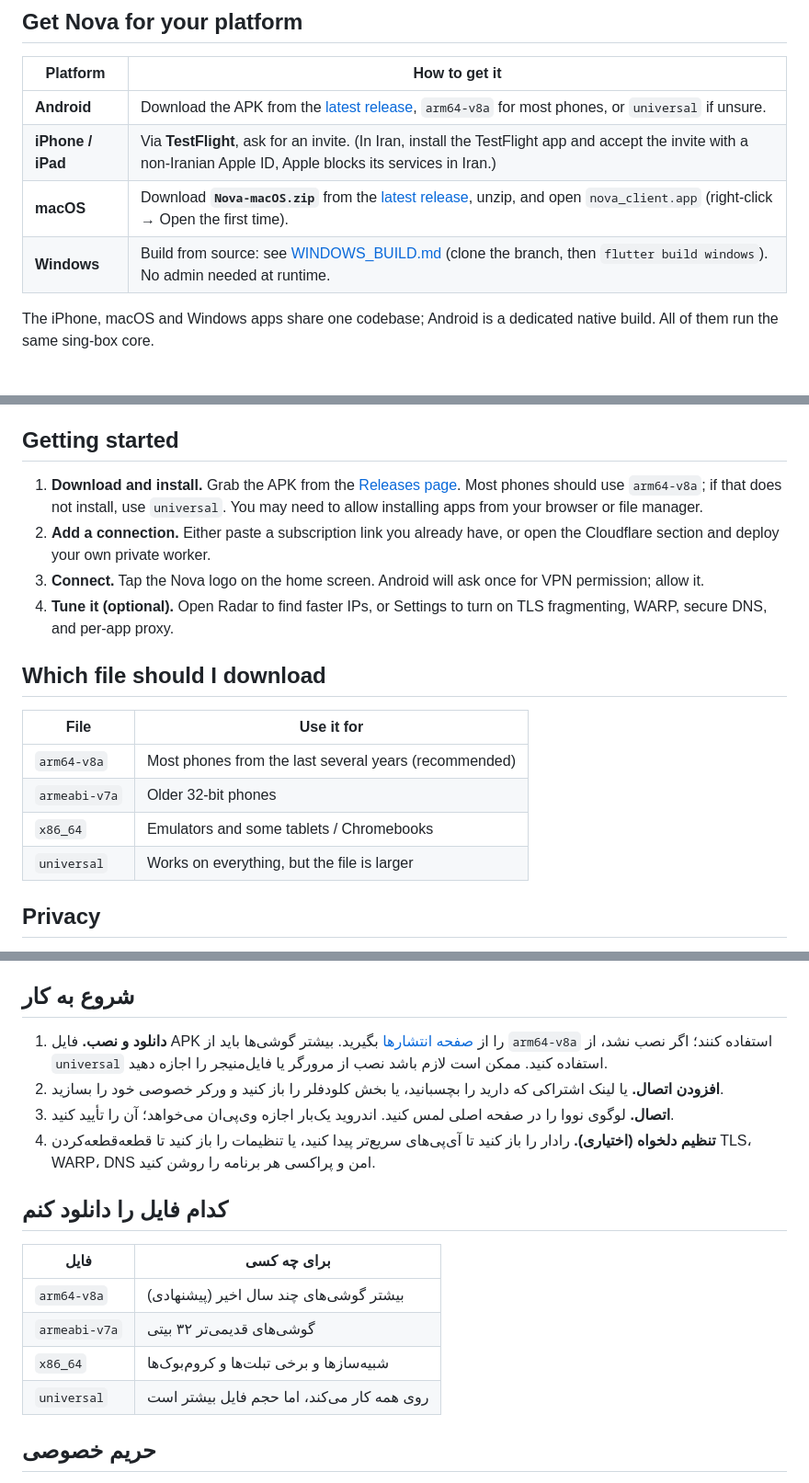
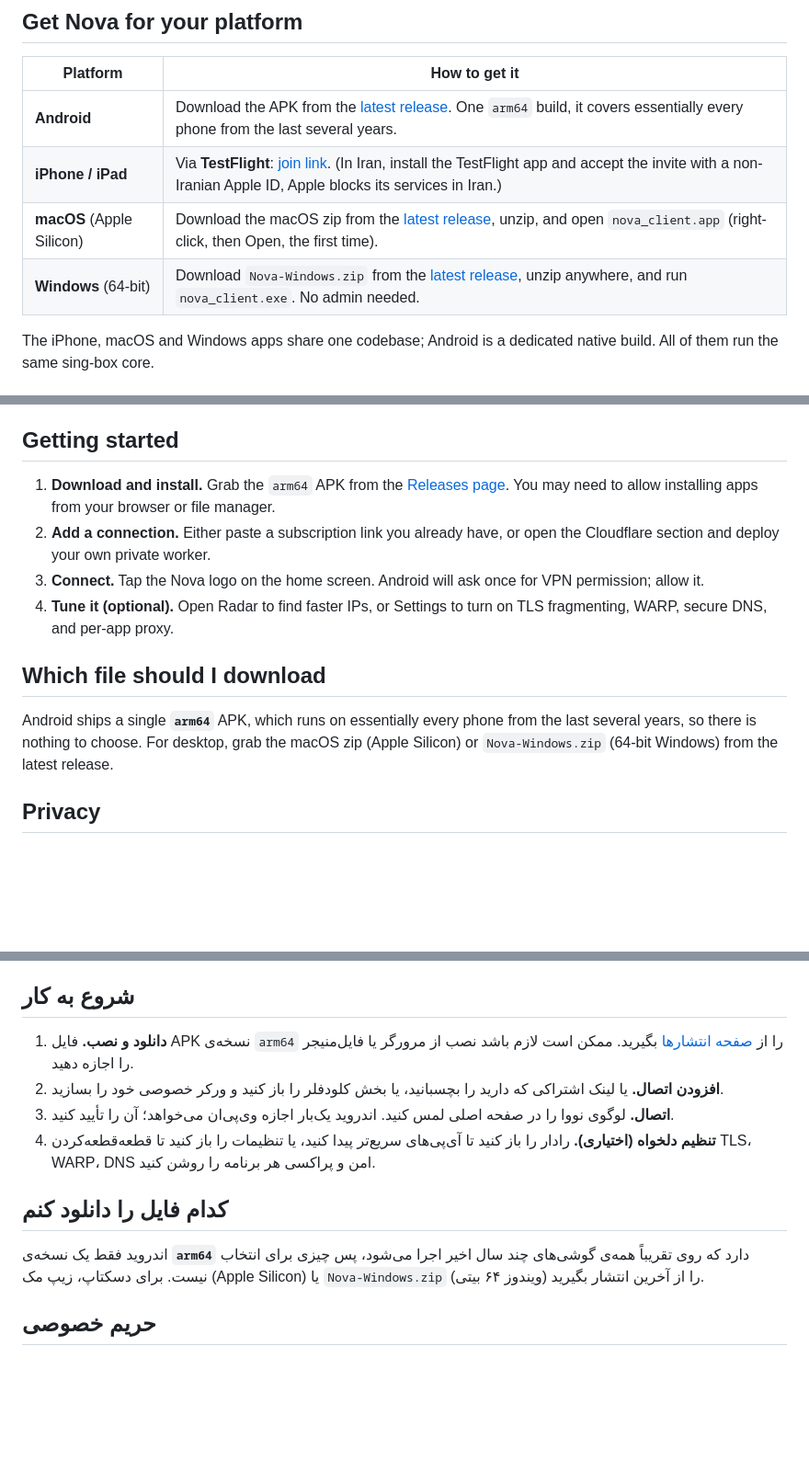
Before and after one commit to iiviirv/Nova-Client, a Markdown page: README.md, 3 parts joined by grey strips. Shown at 92% size. GitHub-like rendering; blank space fills up the shorter version.

```diff
--- a/README.md
+++ b/README.md
@@ -25,10 +25,10 @@ Nova is designed for difficult networks. It bundles the anti-censorship tools pe
 
 | Platform | How to get it |
 | --- | --- |
-| **Android** | Download the APK from the [latest release](https://github.com/iiviirv/nova-app/releases/latest), `arm64-v8a` for most phones, or `universal` if unsure. |
-| **iPhone / iPad** | Via **TestFlight**, ask for an invite. (In Iran, install the TestFlight app and accept the invite with a non-Iranian Apple ID, Apple blocks its services in Iran.) |
-| **macOS** | Download **`Nova-macOS.zip`** from the [latest release](https://github.com/iiviirv/nova-app/releases/latest), unzip, and open `nova_client.app` (right-click → Open the first time). |
-| **Windows** | Build from source: see [WINDOWS_BUILD.md](https://github.com/iiviirv/nova-app/blob/main/WINDOWS_BUILD.md) (clone the branch, then `flutter build windows`). No admin needed at runtime. |
+| **Android** | Download the APK from the [latest release](https://github.com/iiviirv/Nova-Client/releases/latest). One `arm64` build, it covers essentially every phone from the last several years. |
+| **iPhone / iPad** | Via **TestFlight**: [join link](https://testflight.apple.com/join/bxfK3MyF). (In Iran, install the TestFlight app and accept the invite with a non-Iranian Apple ID, Apple blocks its services in Iran.) |
+| **macOS** (Apple Silicon) | Download the macOS zip from the [latest release](https://github.com/iiviirv/Nova-Client/releases/latest), unzip, and open `nova_client.app` (right-click, then Open, the first time). |
+| **Windows** (64-bit) | Download `Nova-Windows.zip` from the [latest release](https://github.com/iiviirv/Nova-Client/releases/latest), unzip anywhere, and run `nova_client.exe`. No admin needed. |
 
 The iPhone, macOS and Windows apps share one codebase; Android is a dedicated native build. All of them run the same sing-box core.
 
@@ -82,19 +82,14 @@ The iPhone, macOS and Windows apps share one codebase; Android is a dedicated na
 
 ## Getting started
 
-1. **Download and install.** Grab the APK from the [Releases page](https://github.com/iiviirv/nova-app/releases/latest). Most phones should use `arm64-v8a`; if that does not install, use `universal`. You may need to allow installing apps from your browser or file manager.
+1. **Download and install.** Grab the `arm64` APK from the [Releases page](https://github.com/iiviirv/Nova-Client/releases/latest). You may need to allow installing apps from your browser or file manager.
 2. **Add a connection.** Either paste a subscription link you already have, or open the Cloudflare section and deploy your own private worker.
 3. **Connect.** Tap the Nova logo on the home screen. Android will ask once for VPN permission; allow it.
 4. **Tune it (optional).** Open Radar to find faster IPs, or Settings to turn on TLS fragmenting, WARP, secure DNS, and per-app proxy.
 
 ## Which file should I download
 
-| File | Use it for |
-| --- | --- |
-| `arm64-v8a` | Most phones from the last several years (recommended) |
-| `armeabi-v7a` | Older 32-bit phones |
-| `x86_64` | Emulators and some tablets / Chromebooks |
-| `universal` | Works on everything, but the file is larger |
+Android ships a single **`arm64`** APK, which runs on essentially every phone from the last several years, so there is nothing to choose. For desktop, grab the macOS zip (Apple Silicon) or `Nova-Windows.zip` (64-bit Windows) from the latest release.
 
 ## Privacy
 
@@ -191,19 +186,14 @@ Nova is built on [sing-box](https://github.com/SagerNet/sing-box) and is release
 
 ## شروع به کار
 
-1. **دانلود و نصب.** فایل APK را از [صفحه انتشارها](https://github.com/iiviirv/nova-app/releases/latest) بگیرید. بیشتر گوشی‌ها باید از `arm64-v8a` استفاده کنند؛ اگر نصب نشد، از `universal` استفاده کنید. ممکن است لازم باشد نصب از مرورگر یا فایل‌منیجر را اجازه دهید.
+1. **دانلود و نصب.** فایل APK نسخه‌ی `arm64` را از [صفحه انتشارها](https://github.com/iiviirv/Nova-Client/releases/latest) بگیرید. ممکن است لازم باشد نصب از مرورگر یا فایل‌منیجر را اجازه دهید.
 2. **افزودن اتصال.** یا لینک اشتراکی که دارید را بچسبانید، یا بخش کلودفلر را باز کنید و ورکر خصوصی خود را بسازید.
 3. **اتصال.** لوگوی نووا را در صفحه اصلی لمس کنید. اندروید یک‌بار اجازه وی‌پی‌ان می‌خواهد؛ آن را تأیید کنید.
 4. **تنظیم دلخواه (اختیاری).** رادار را باز کنید تا آی‌پی‌های سریع‌تر پیدا کنید، یا تنظیمات را باز کنید تا قطعه‌قطعه‌کردن TLS، WARP، DNS امن و پراکسی هر برنامه را روشن کنید.
 
 ## کدام فایل را دانلود کنم
 
-| فایل | برای چه کسی |
-| --- | --- |
-| `arm64-v8a` | بیشتر گوشی‌های چند سال اخیر (پیشنهادی) |
-| `armeabi-v7a` | گوشی‌های قدیمی‌تر ۳۲ بیتی |
-| `x86_64` | شبیه‌سازها و برخی تبلت‌ها و کروم‌بوک‌ها |
-| `universal` | روی همه کار می‌کند، اما حجم فایل بیشتر است |
+اندروید فقط یک نسخه‌ی **`arm64`** دارد که روی تقریباً همه‌ی گوشی‌های چند سال اخیر اجرا می‌شود، پس چیزی برای انتخاب نیست. برای دسکتاپ، زیپ مک (Apple Silicon) یا `Nova-Windows.zip` (ویندوز ۶۴ بیتی) را از آخرین انتشار بگیرید.
 
 ## حریم خصوصی
 
```
Also changed, not shown: other parts of README.md (+9 -9 lines).
